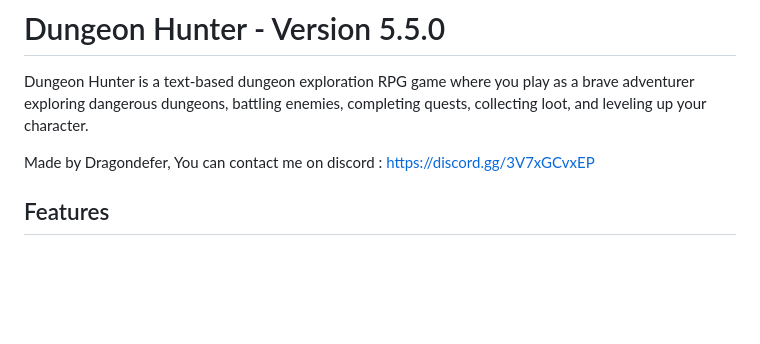
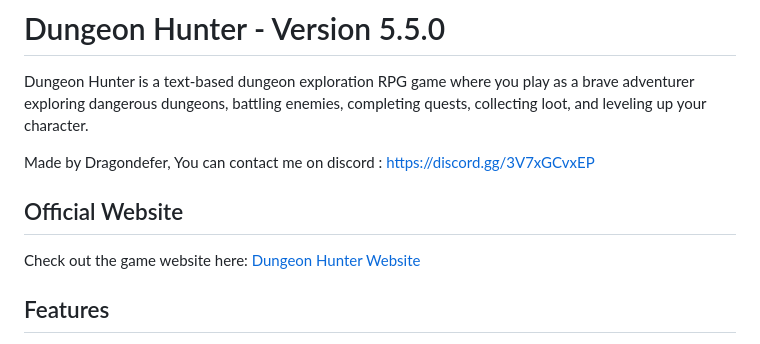
Before and after one commit to Dragondefer/Dungeon-Hunter, a Markdown page: README.md, the part around the change. Drawn GitHub-style; blank space fills up the shorter version.

Commit message:
Added web-site
Added a official web-site.
link: https://dragondefer.github.io/Dungeon-Hunter/

```diff
--- a/README.md
+++ b/README.md
@@ -7,6 +7,10 @@ Dungeon Hunter is a text-based dungeon exploration RPG game where you play as a
 
 Made by Dragondefer,
 You can contact me on discord : https://discord.gg/3V7xGCvxEP
+
+## Official Website
+
+Check out the game website here: [Dungeon Hunter Website](https://dragondefer.github.io/Dungeon-Hunter/)
 
 ## Features
 
```
